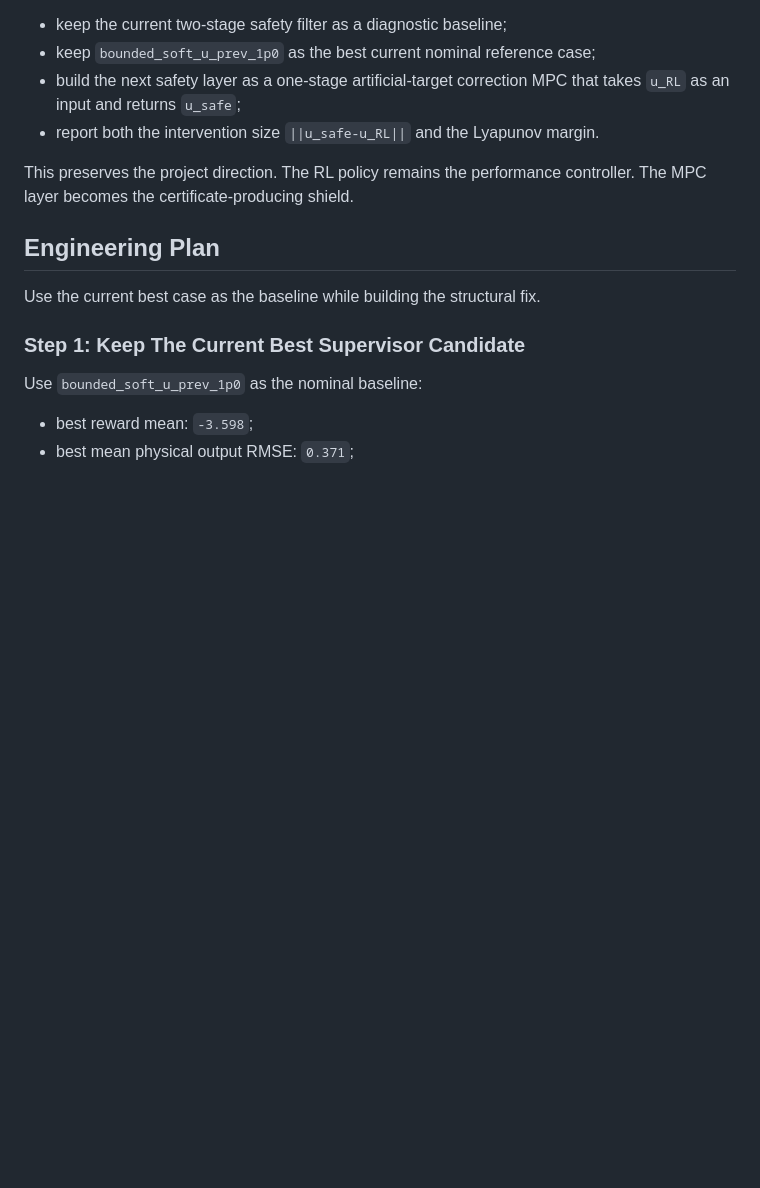
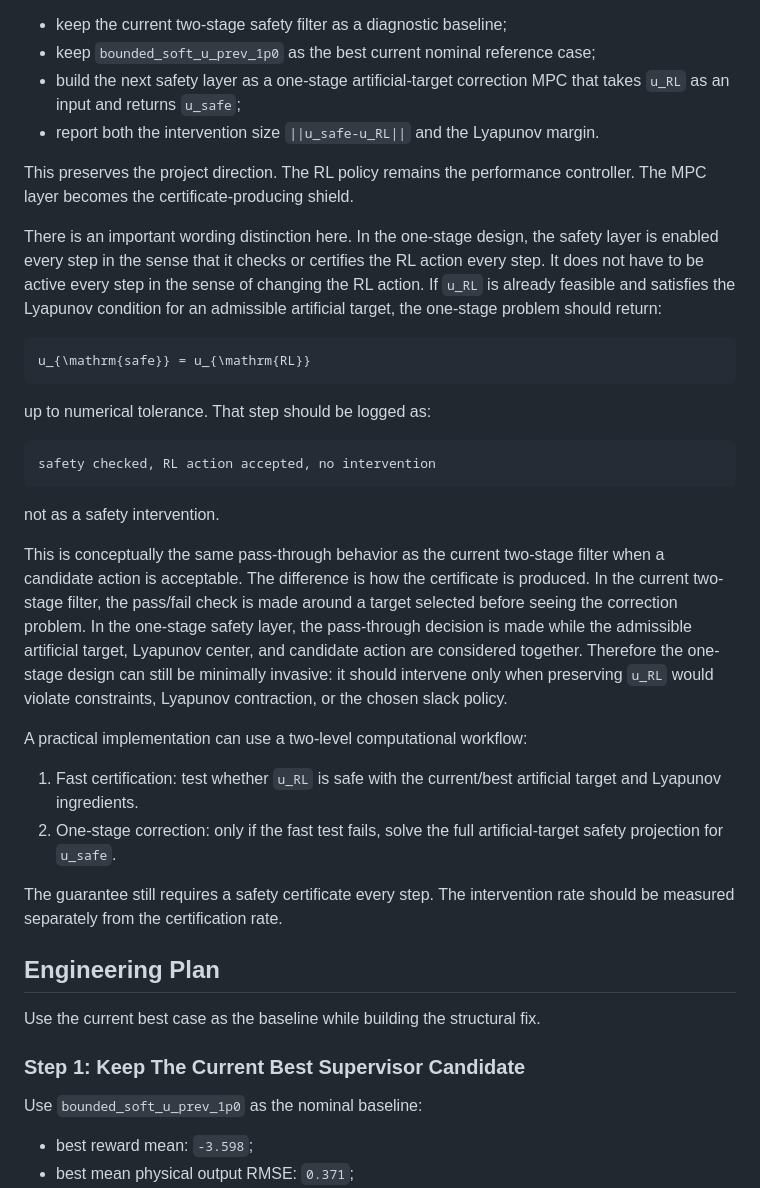
Before and after one commit to amirhm10/RLLyapunovPolymer, a Markdown page: report/direct_lyapunov_nominal_oscillation_analysis.md, the part around the change. Drawn GitHub-style; blank space fills up the shorter version.

Commit message:
Clarify RL safety check versus intervention

````diff
--- a/report/direct_lyapunov_nominal_oscillation_analysis.md
+++ b/report/direct_lyapunov_nominal_oscillation_analysis.md
@@ -531,6 +531,45 @@ The practical implication is:
 This preserves the project direction. The RL policy remains the performance
 controller. The MPC layer becomes the certificate-producing shield.
 
+There is an important wording distinction here. In the one-stage design, the
+safety layer is enabled every step in the sense that it checks or certifies the
+RL action every step. It does not have to be active every step in the sense of
+changing the RL action. If `u_RL` is already feasible and satisfies the
+Lyapunov condition for an admissible artificial target, the one-stage problem
+should return:
+
+```math
+u_{\mathrm{safe}} = u_{\mathrm{RL}}
+```
+
+up to numerical tolerance. That step should be logged as:
+
+```text
+safety checked, RL action accepted, no intervention
+```
+
+not as a safety intervention.
+
+This is conceptually the same pass-through behavior as the current two-stage
+filter when a candidate action is acceptable. The difference is how the
+certificate is produced. In the current two-stage filter, the pass/fail check
+is made around a target selected before seeing the correction problem. In the
+one-stage safety layer, the pass-through decision is made while the admissible
+artificial target, Lyapunov center, and candidate action are considered
+together. Therefore the one-stage design can still be minimally invasive: it
+should intervene only when preserving `u_RL` would violate constraints,
+Lyapunov contraction, or the chosen slack policy.
+
+A practical implementation can use a two-level computational workflow:
+
+1. Fast certification: test whether `u_RL` is safe with the current/best
+   artificial target and Lyapunov ingredients.
+2. One-stage correction: only if the fast test fails, solve the full
+   artificial-target safety projection for `u_safe`.
+
+The guarantee still requires a safety certificate every step. The intervention
+rate should be measured separately from the certification rate.
+
 ## Engineering Plan
 
 Use the current best case as the baseline while building the structural fix.
````
Also changed, not shown: change-reports/2026-04-24_clarify_rl_safety_check_vs_intervention.md (added, +26 -0 lines).
